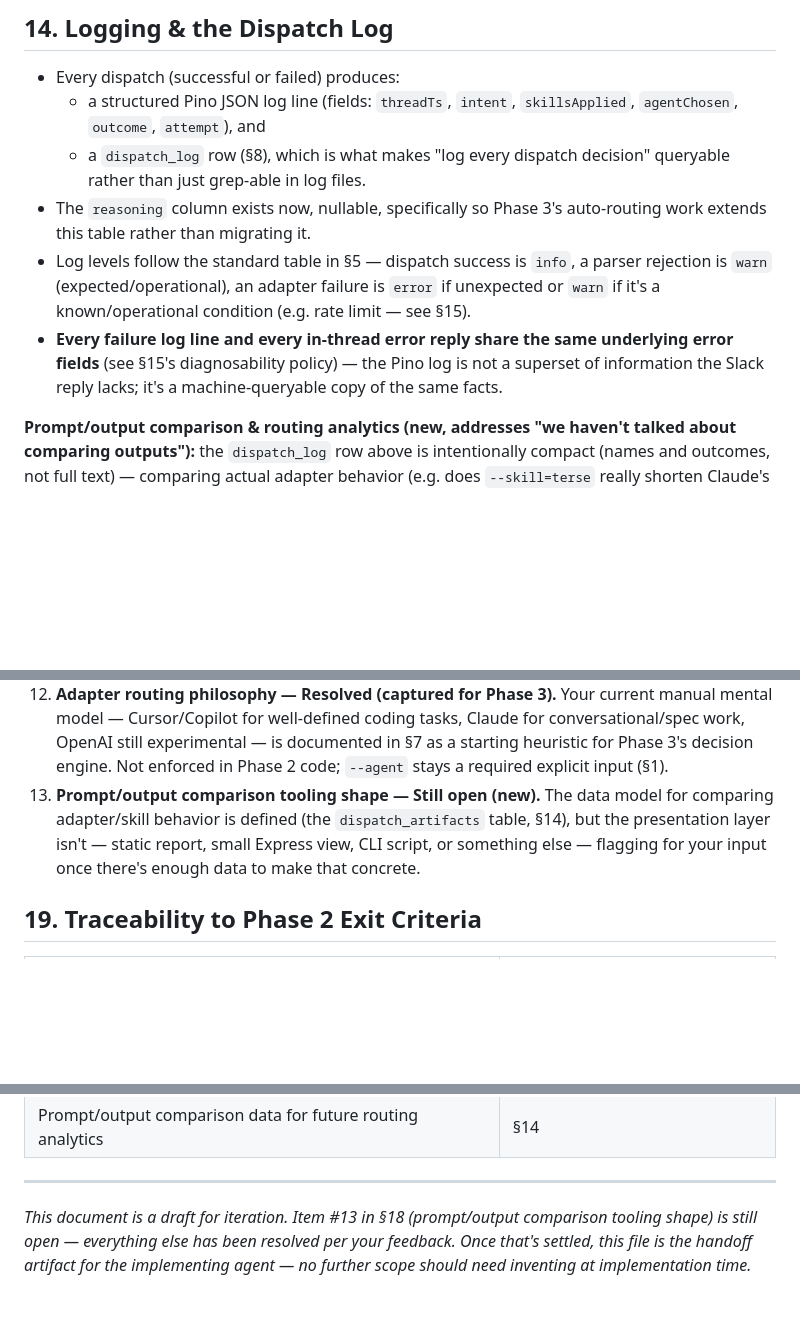
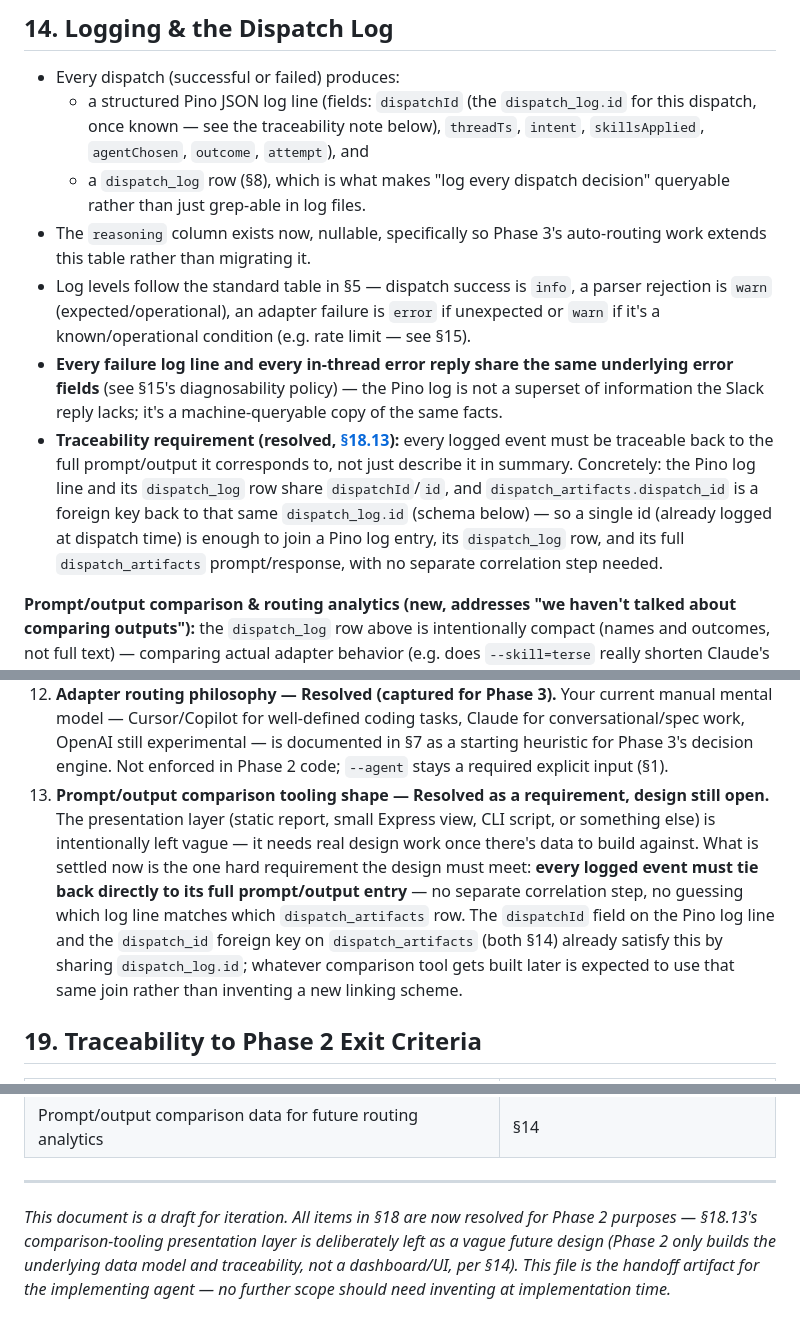
Before and after one commit to avoidTheLite/dotfiles, a Markdown page: specs/phase-2-agent-runner-service.md, 3 parts joined by grey strips. Rendered like a GitHub page; blank space fills up the shorter version.

Commit message:
docs: resolve comparison-tooling requirement, defer design shape
Per feedback: keep the presentation layer for the prompt/output
comparison tool intentionally vague, but lock in the one hard
requirement it must satisfy - every logged event ties back directly
to its full prompt/output entry with no separate correlation step.

- Add dispatchId to the Pino log line fields (sec 14) and spell out the
  join chain: Pino log -> dispatch_log.id -> dispatch_artifacts.dispatch_id.
- Rewrite sec 18 item 13 from "still open" to "resolved as a
  requirement, design still open" - the traceability contract is fixed,
  the eventual UI/report shape is not.
- Update the closing paragraph: all sec 18 items are now resolved for
  Phase 2 purposes: the comparison tool's UI is deliberately deferred as
  a future design question, since Phase 2 only builds the underlying
  data model and traceability (per sec 14), not a dashboard.

Co-authored-by: Copilot <223556219+Copilot@users.noreply.github.com>

```diff
--- a/specs/phase-2-agent-runner-service.md
+++ b/specs/phase-2-agent-runner-service.md
@@ -889,8 +889,10 @@ CREATE TABLE pending_async_tasks (
 ## 14. Logging & the Dispatch Log
 
 - Every dispatch (successful or failed) produces:
-  - a structured Pino JSON log line (fields: `threadTs`, `intent`,
-    `skillsApplied`, `agentChosen`, `outcome`, `attempt`), and
+  - a structured Pino JSON log line (fields: `dispatchId` (the
+    `dispatch_log.id` for this dispatch, once known — see the
+    traceability note below), `threadTs`, `intent`, `skillsApplied`,
+    `agentChosen`, `outcome`, `attempt`), and
   - a `dispatch_log` row (§8), which is what makes "log every dispatch
     decision" queryable rather than just grep-able in log files.
 - The `reasoning` column exists now, nullable, specifically so Phase 3's
@@ -903,6 +905,15 @@ CREATE TABLE pending_async_tasks (
   underlying error fields** (see §15's diagnosability policy) — the Pino
   log is not a superset of information the Slack reply lacks; it's a
   machine-queryable copy of the same facts.
+- **Traceability requirement (resolved, [§18.13](#18-open-design-decisions)):**
+  every logged event must be traceable back to the full prompt/output it
+  corresponds to, not just describe it in summary. Concretely: the Pino log
+  line and its `dispatch_log` row share `dispatchId`/`id`, and
+  `dispatch_artifacts.dispatch_id` is a foreign key back to that same
+  `dispatch_log.id` (schema below) — so a single id (already logged at
+  dispatch time) is enough to join a Pino log entry, its `dispatch_log`
+  row, and its full `dispatch_artifacts` prompt/response, with no separate
+  correlation step needed.
 
 **Prompt/output comparison & routing analytics (new, addresses "we haven't
 talked about comparing outputs"):** the `dispatch_log` row above is
@@ -1138,11 +1149,18 @@ the still-open ones called out explicitly rather than guessed.
     experimental — is documented in §7 as a starting heuristic for Phase
     3's decision engine. Not enforced in Phase 2 code; `--agent` stays a
     required explicit input (§1).
-13. **Prompt/output comparison tooling shape — Still open (new).** The
-    data model for comparing adapter/skill behavior is defined (the
-    `dispatch_artifacts` table, §14), but the presentation layer isn't —
-    static report, small Express view, CLI script, or something else —
-    flagging for your input once there's enough data to make that concrete.
+13. **Prompt/output comparison tooling shape — Resolved as a requirement,
+    design still open.** The presentation layer (static report, small
+    Express view, CLI script, or something else) is intentionally left
+    vague — it needs real design work once there's data to build against.
+    What is settled now is the one hard requirement the design must meet:
+    **every logged event must tie back directly to its full prompt/output
+    entry** — no separate correlation step, no guessing which log line
+    matches which `dispatch_artifacts` row. The `dispatchId` field on the
+    Pino log line and the `dispatch_id` foreign key on `dispatch_artifacts`
+    (both §14) already satisfy this by sharing `dispatch_log.id`; whatever
+    comparison tool gets built later is expected to use that same join
+    rather than inventing a new linking scheme.
 
 ## 19. Traceability to Phase 2 Exit Criteria
 
@@ -1163,8 +1181,9 @@ the still-open ones called out explicitly rather than guessed.
 
 ---
 
-_This document is a draft for iteration. Item #13 in §18 (prompt/output
-comparison tooling shape) is still open — everything else has been
-resolved per your feedback. Once that's settled, this file is the handoff
-artifact for the implementing agent — no further scope should need
-inventing at implementation time._
+_This document is a draft for iteration. All items in §18 are now
+resolved for Phase 2 purposes — §18.13's comparison-tooling presentation
+layer is deliberately left as a vague future design (Phase 2 only builds
+the underlying data model and traceability, not a dashboard/UI, per §14).
+This file is the handoff artifact for the implementing agent — no further
+scope should need inventing at implementation time._
```
